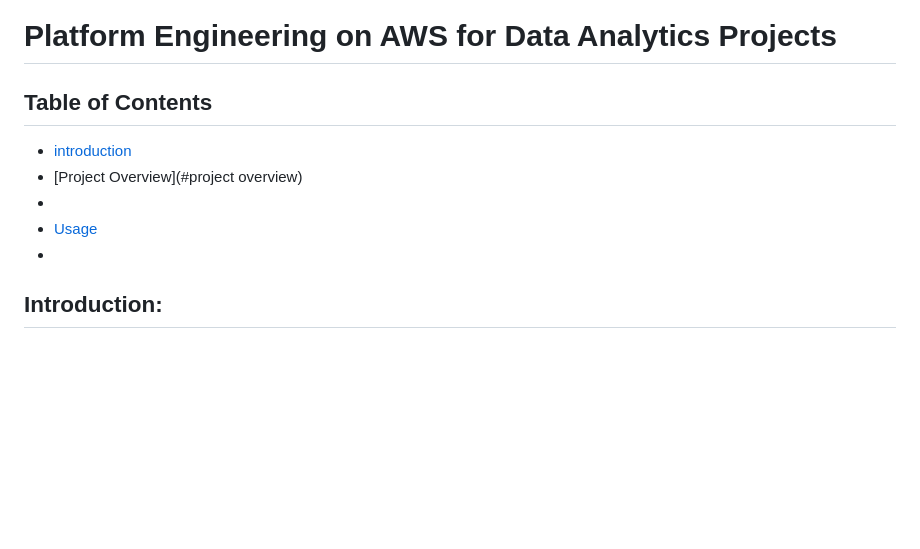
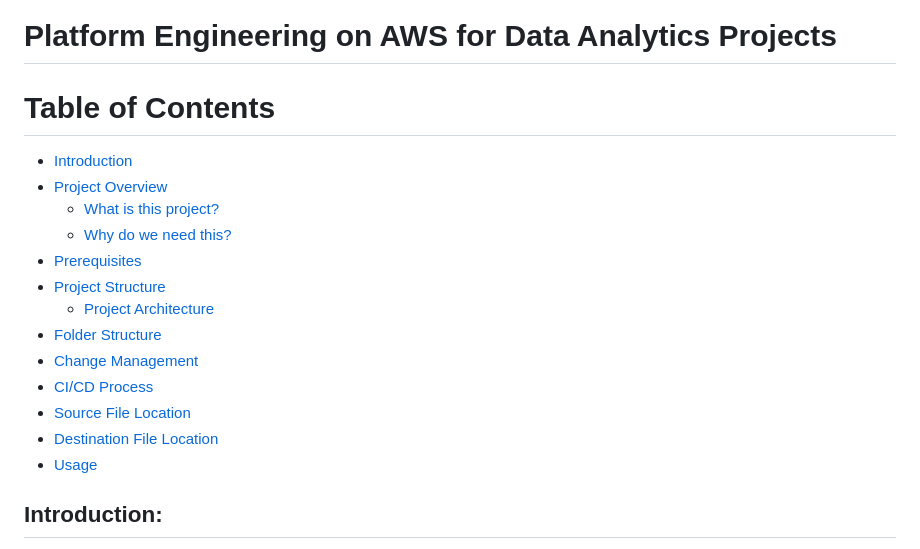
Before and after one commit to ashfaqbarkati786/aks-terraform-keyvault, a Markdown page: README.md, the part around one of its changes. Drawn GitHub-style; blank space fills up the shorter version.

```diff
--- a/README.md
+++ b/README.md
@@ -1,11 +1,21 @@
 # Platform Engineering on AWS for Data Analytics Projects
 
-## Table of Contents
-- [introduction](#introduction)
-- [Project Overview](#project overview)
--
+# Table of Contents
+
+- [Introduction](#introduction)
+- [Project Overview](#project-overview)
+  - [What is this project?](#what-is-this-project)
+  - [Why do we need this?](#why-do-we-need-this)
+- [Prerequisites](#prerequisites)
+- [Project Structure](#project-structure)
+  - [Project Architecture](#project-architecture)
+- [Folder Structure](#folder-structure)
+- [Change Management](#change-management)
+- [CI/CD Process](#cicd-process)
+- [Source File Location](#source-file-location)
+- [Destination File Location](#destination-file-location)
 - [Usage](#usage)
--
+
 
 
 ## Introduction:
```
Also changed, not shown: other parts of README.md (+1 -1 lines).
